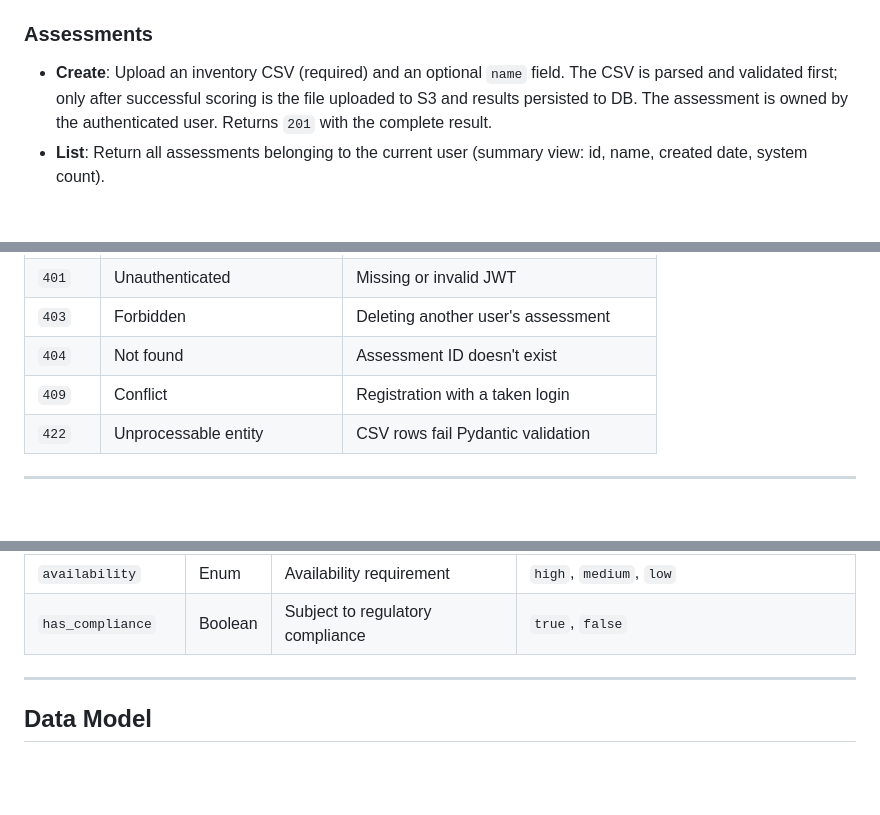
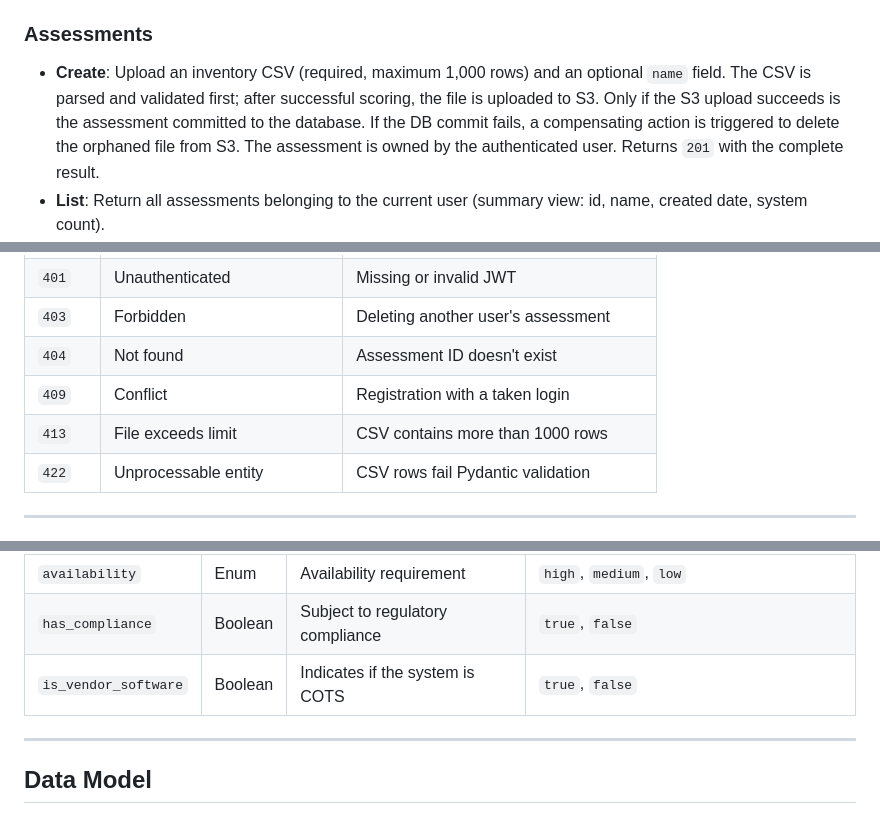
Before and after one commit to KwachuQ/final_project, a Markdown page: docs/requirements.md, 3 parts joined by grey strips. Rendered like a GitHub page; blank space fills up the shorter version.

```diff
--- a/docs/requirements.md
+++ b/docs/requirements.md
@@ -44,9 +44,8 @@ The project is designed to demonstrate:
 
 ### Assessments
 
-- **Create**: Upload an inventory CSV (required) and an optional `name` field.
-  The CSV is parsed and validated first; only after successful scoring is the
-  file uploaded to S3 and results persisted to DB. The assessment is owned by
+- **Create**: Upload an inventory CSV (required, maximum 1,000 rows) and an optional `name` field.
+  The CSV is parsed and validated first; after successful scoring, the file is uploaded to S3. Only if the S3 upload succeeds is the assessment committed to the database. If the DB commit fails, a compensating action is triggered to delete the orphaned file from S3. The assessment is owned by
   the authenticated user. Returns `201` with the complete result.
 - **List**: Return all assessments belonging to the current user (summary view:
   id, name, created date, system count).
@@ -110,6 +109,7 @@ All errors return JSON with an appropriate HTTP status code.
 | `403` | Forbidden | Deleting another user's assessment |
 | `404` | Not found | Assessment ID doesn't exist |
 | `409` | Conflict | Registration with a taken login |
+| `413` | File exceeds limit | CSV contains more than 1000 rows |
 | `422` | Unprocessable entity | CSV rows fail Pydantic validation |
 
 ---
@@ -128,6 +128,7 @@ The inventory CSV uses the following columns:
 | `data_size_gb` | Float | Data volume in GB | `120.5` |
 | `availability` | Enum | Availability requirement | `high`, `medium`, `low` |
 | `has_compliance` | Boolean | Subject to regulatory compliance | `true`, `false` |
+| `is_vendor_software` | Boolean | Indicates if the system is COTS | `true`, `false` |
 
 ---
 
```
Also changed, not shown: other parts of docs/requirements.md (+28 -5 lines).
